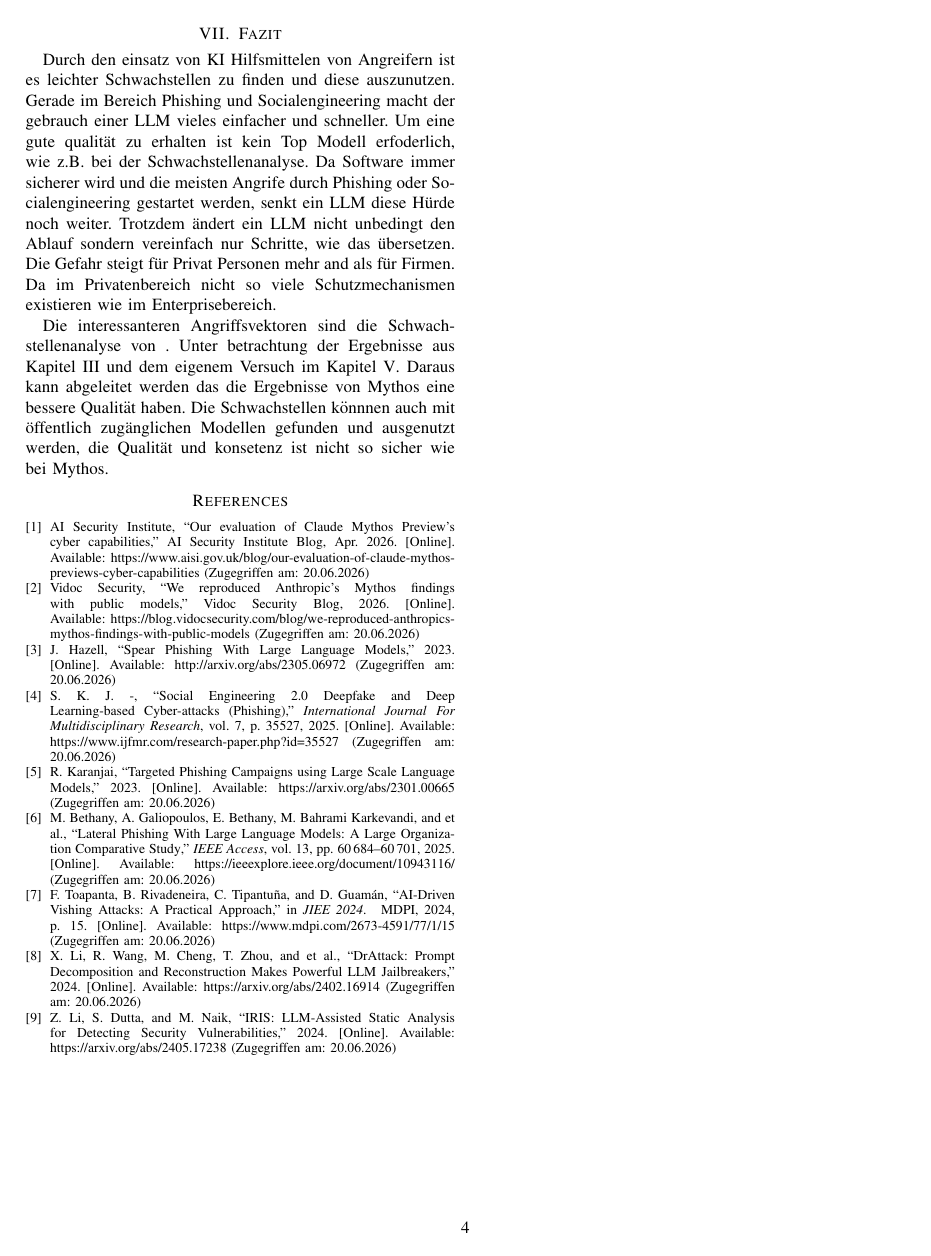
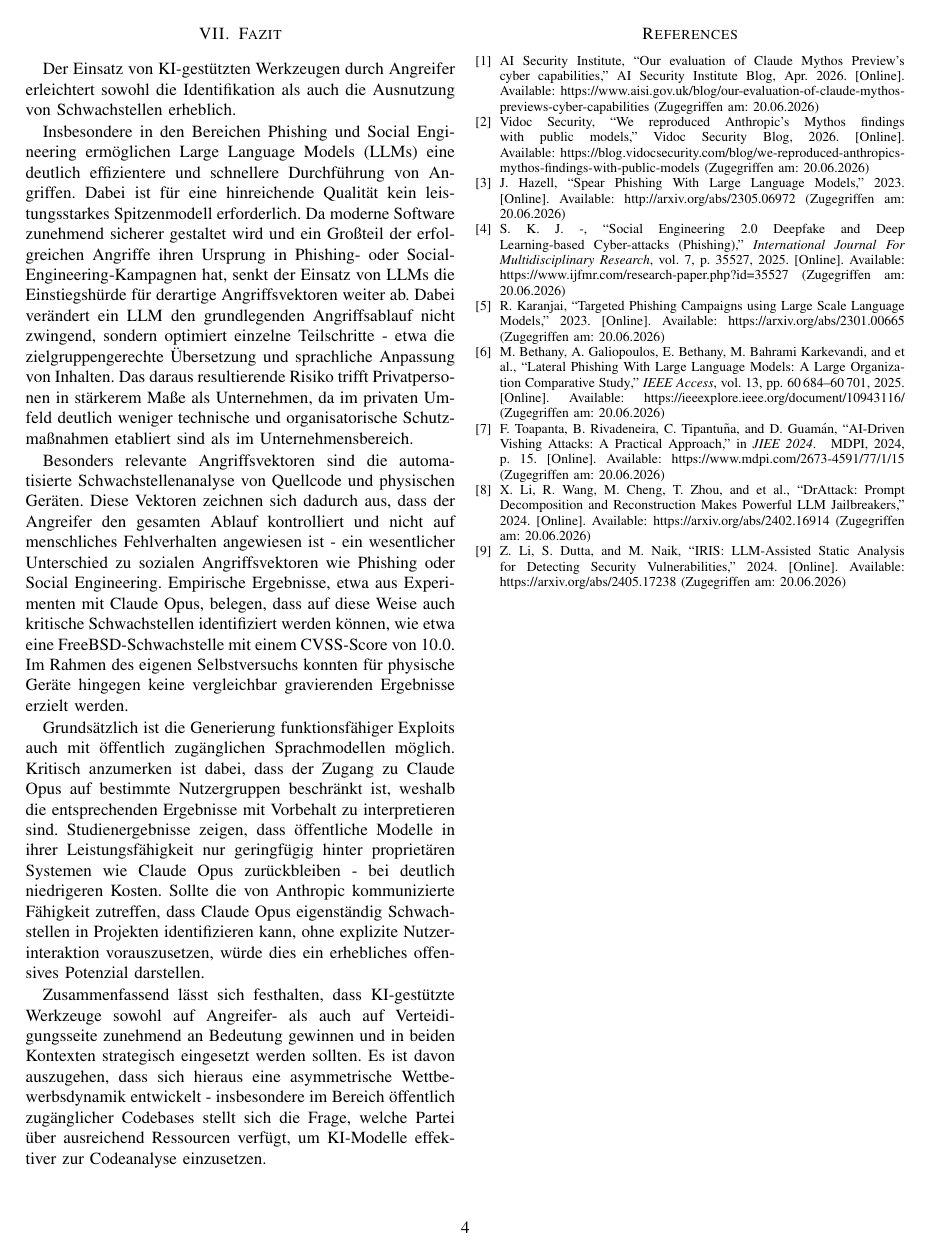
Before and after one commit to cptnem01337/IT-Sicherheit-Ausarbeitung, a LaTeX paper (IT-Sicherheit.tex, which reads chapters/07fazit.tex): page 4 of 4. Compiled offline with pdfLaTeX; a missing font is replaced by an installed copy or a similar font; a LaTeX package or settings file that is missing is left out.

Commit message:
draft vom fazit

```diff
--- a/chapters/07fazit.tex
+++ b/chapters/07fazit.tex
@@ -1,5 +1,11 @@
 \section{Fazit}
-Durch den einsatz von KI Hilfsmittelen von Angreifern ist es leichter Schwachstellen zu finden und diese auszunutzen. Gerade im Bereich Phishing und Socialengineering macht der gebrauch einer LLM vieles einfacher und schneller. Um eine gute qualität zu erhalten ist kein Top Modell erfoderlich, wie z.B. bei der Schwachstellenanalyse. Da Software immer sicherer wird und die meisten Angrife durch Phishing oder Socialengineering gestartet werden, senkt ein LLM diese Hürde noch weiter. Trotzdem ändert ein LLM nicht unbedingt den Ablauf sondern vereinfach nur Schritte, wie das übersetzen. Die Gefahr steigt für Privat Personen mehr and als für Firmen. Da im Privatenbereich nicht so viele Schutzmechanismen existieren wie im Enterprisebereich.
+Der Einsatz von KI-gestützten Werkzeugen durch Angreifer erleichtert sowohl die Identifikation als auch die Ausnutzung von Schwachstellen erheblich.
 
-Die interessanteren Angriffsvektoren sind die Schwachstellenanalyse von .
-Unter betrachtung der Ergebnisse aus Kapitel \ref{cha:mythosvsoffentlich} und dem eigenem Versuch im Kapitel \ref{cha:demo}. Daraus kann abgeleitet werden das die Ergebnisse von Mythos eine bessere Qualität haben. Die Schwachstellen könnnen auch mit öffentlich zugänglichen Modellen gefunden und ausgenutzt werden, die Qualität und konsetenz ist nicht so sicher wie bei Mythos.
+Insbesondere in den Bereichen Phishing und Social Engineering ermöglichen Large Language Models (LLMs) eine deutlich effizientere und schnellere Durchführung von Angriffen. Dabei ist für eine hinreichende Qualität kein leistungsstarkes Spitzenmodell erforderlich. Da moderne Software zunehmend sicherer gestaltet wird und ein Großteil der erfolgreichen Angriffe ihren Ursprung in Phishing- oder Social-Engineering-Kampagnen hat, senkt der Einsatz von LLMs die Einstiegshürde für derartige Angriffsvektoren weiter ab. Dabei verändert ein LLM den grundlegenden Angriffsablauf nicht zwingend, sondern optimiert einzelne Teilschritte - etwa die zielgruppengerechte Übersetzung und sprachliche Anpassung von Inhalten. Das daraus resultierende Risiko trifft Privatpersonen in stärkerem Maße als Unternehmen, da im privaten Umfeld deutlich weniger technische und organisatorische Schutzmaßnahmen etabliert sind als im Unternehmensbereich.
+
+
+Besonders relevante Angriffsvektoren sind die automatisierte Schwachstellenanalyse von Quellcode und physischen Geräten. Diese Vektoren zeichnen sich dadurch aus, dass der Angreifer den gesamten Ablauf kontrolliert und nicht auf menschliches Fehlverhalten angewiesen ist - ein wesentlicher Unterschied zu sozialen Angriffsvektoren wie Phishing oder Social Engineering. Empirische Ergebnisse, etwa aus Experimenten mit Claude Opus, belegen, dass auf diese Weise auch kritische Schwachstellen identifiziert werden können, wie etwa eine FreeBSD-Schwachstelle mit einem CVSS-Score von 10.0. Im Rahmen des eigenen Selbstversuchs konnten für physische Geräte hingegen keine vergleichbar gravierenden Ergebnisse erzielt werden. %TODO: Prüfen, ob Studien zu ähnlichen Befunden gelangen.
+
+Grundsätzlich ist die Generierung funktionsfähiger Exploits auch mit öffentlich zugänglichen Sprachmodellen möglich. Kritisch anzumerken ist dabei, dass der Zugang zu Claude Opus auf bestimmte Nutzergruppen beschränkt ist, weshalb die entsprechenden Ergebnisse mit Vorbehalt zu interpretieren sind. Studienergebnisse zeigen, dass öffentliche Modelle in ihrer Leistungsfähigkeit nur geringfügig hinter proprietären Systemen wie Claude Opus zurückbleiben - bei deutlich niedrigeren Kosten. Sollte die von Anthropic kommunizierte Fähigkeit zutreffen, dass Claude Opus eigenständig Schwachstellen in Projekten identifizieren kann, ohne explizite Nutzerinteraktion vorauszusetzen, würde dies ein erhebliches offensives Potenzial darstellen.
+
+Zusammenfassend lässt sich festhalten, dass KI-gestützte Werkzeuge sowohl auf Angreifer- als auch auf Verteidigungsseite zunehmend an Bedeutung gewinnen und in beiden Kontexten strategisch eingesetzt werden sollten. Es ist davon auszugehen, dass sich hieraus eine asymmetrische Wettbewerbsdynamik entwickelt - insbesondere im Bereich öffentlich zugänglicher Codebases stellt sich die Frage, welche Partei über ausreichend Ressourcen verfügt, um KI-Modelle effektiver zur Codeanalyse einzusetzen.
```
